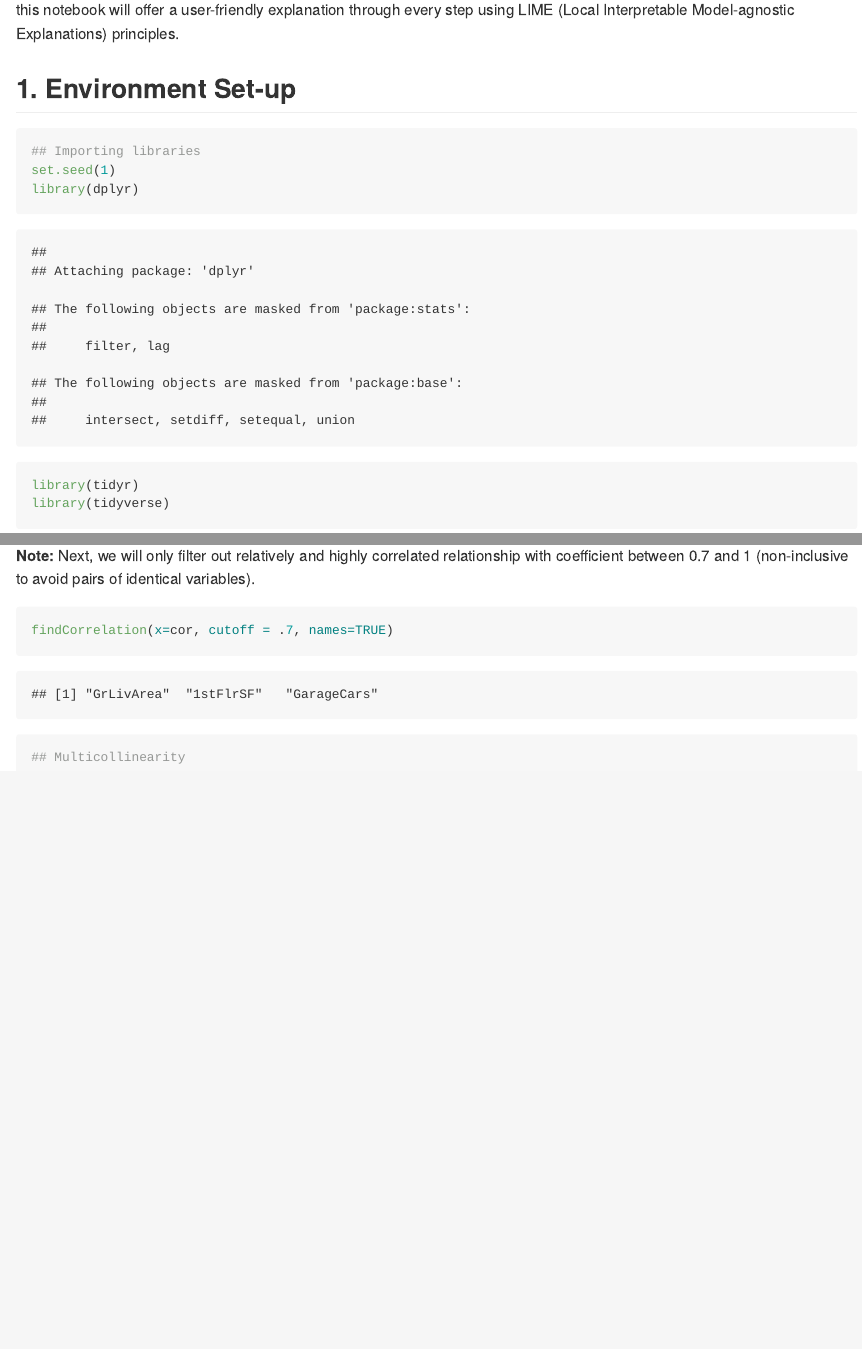
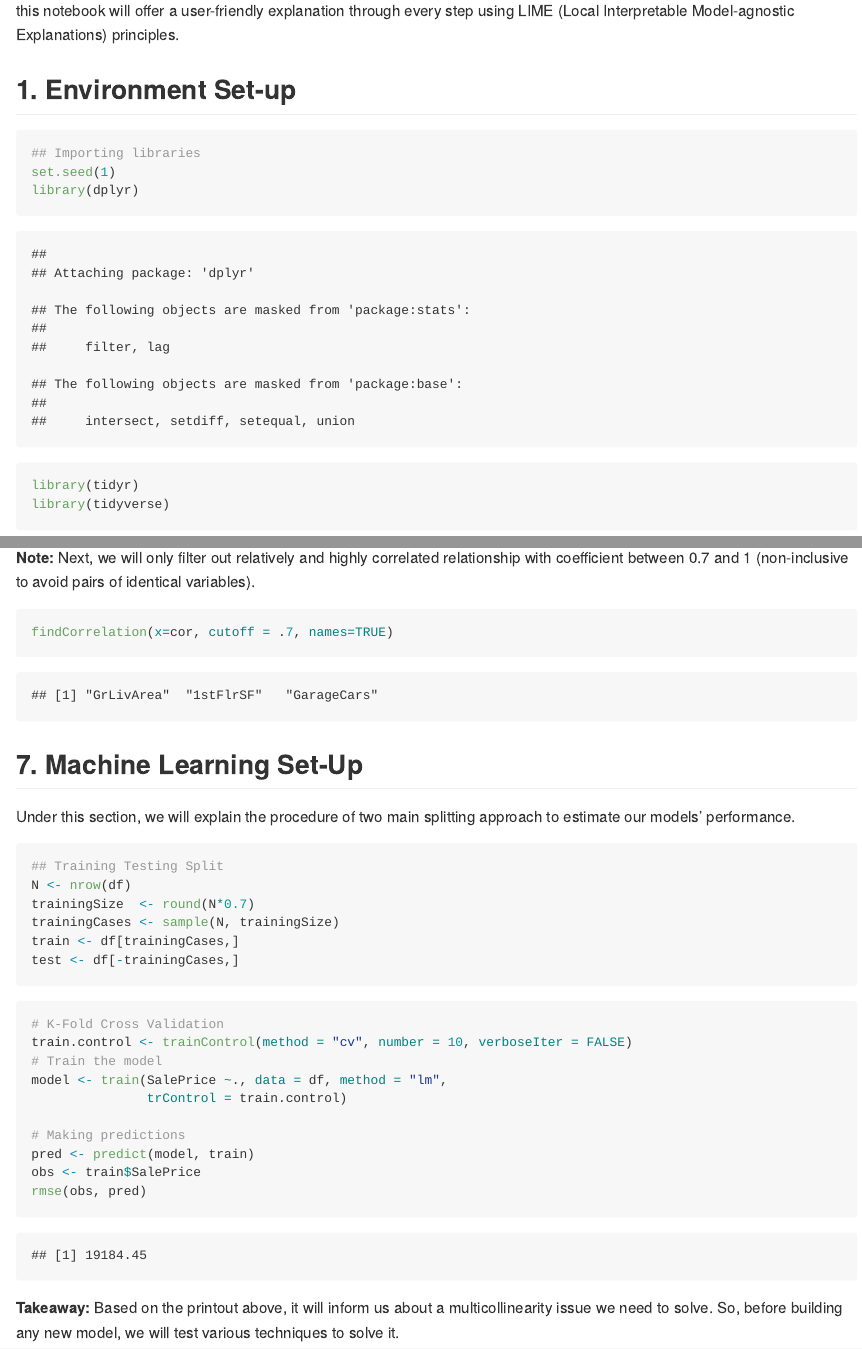
Before and after one commit to aorsot1/data_science_kaggle_datasets, an R Markdown document (house_price_predictions/house_price_predictions.Rmd): the page in a window 1100 px wide, from 520 px down before the commit and from 540 px down after it, so that both start at the same text, and a second part further down, joined at a grey line. The pictures show the output file house_price_predictions/house_price_predictions.md that the author committed with the source, drawn offline in the style of GitHub.

Commit message:
In progress

````diff
--- a/house_price_predictions/house_price_predictions.Rmd
+++ b/house_price_predictions/house_price_predictions.Rmd
@@ -371,6 +375,30 @@ ggcorrplot(cor, hc.order = TRUE, insig = "blank",
 findCorrelation(x=cor, cutoff = .7, names=TRUE)
 ```
 
+## 7. Machine Learning Set-Up
+
+Under this section, we will explain the procedure of two main splitting approach to estimate our models' performance.
+
 ```{r}
-## Multicollinearity
+## Training Testing Split
+N <- nrow(df)
+trainingSize  <- round(N*0.7)
+trainingCases <- sample(N, trainingSize)
+train <- df[trainingCases,]
+test <- df[-trainingCases,]
 ```
+
+```{r}
+# K-Fold Cross Validation
+train.control <- trainControl(method = "cv", number = 10, verboseIter = FALSE)
+# Train the model
+model <- train(SalePrice ~., data = df, method = "lm",
+               trControl = train.control)
+
+# Making predictions
+pred <- predict(model, train)
+obs <- train$SalePrice
+rmse(obs, pred)
+```
+
+**Takeaway:** Based on the printout above, it will inform us about a multicollinearity issue we need to solve. So, before building any new model, we will test various techniques to solve it.
````
Also changed, not shown: house_price_predictions/house_price_predictions.md, house_price_predictions/house_price_predictions.Rmd (4 more changed lines).
